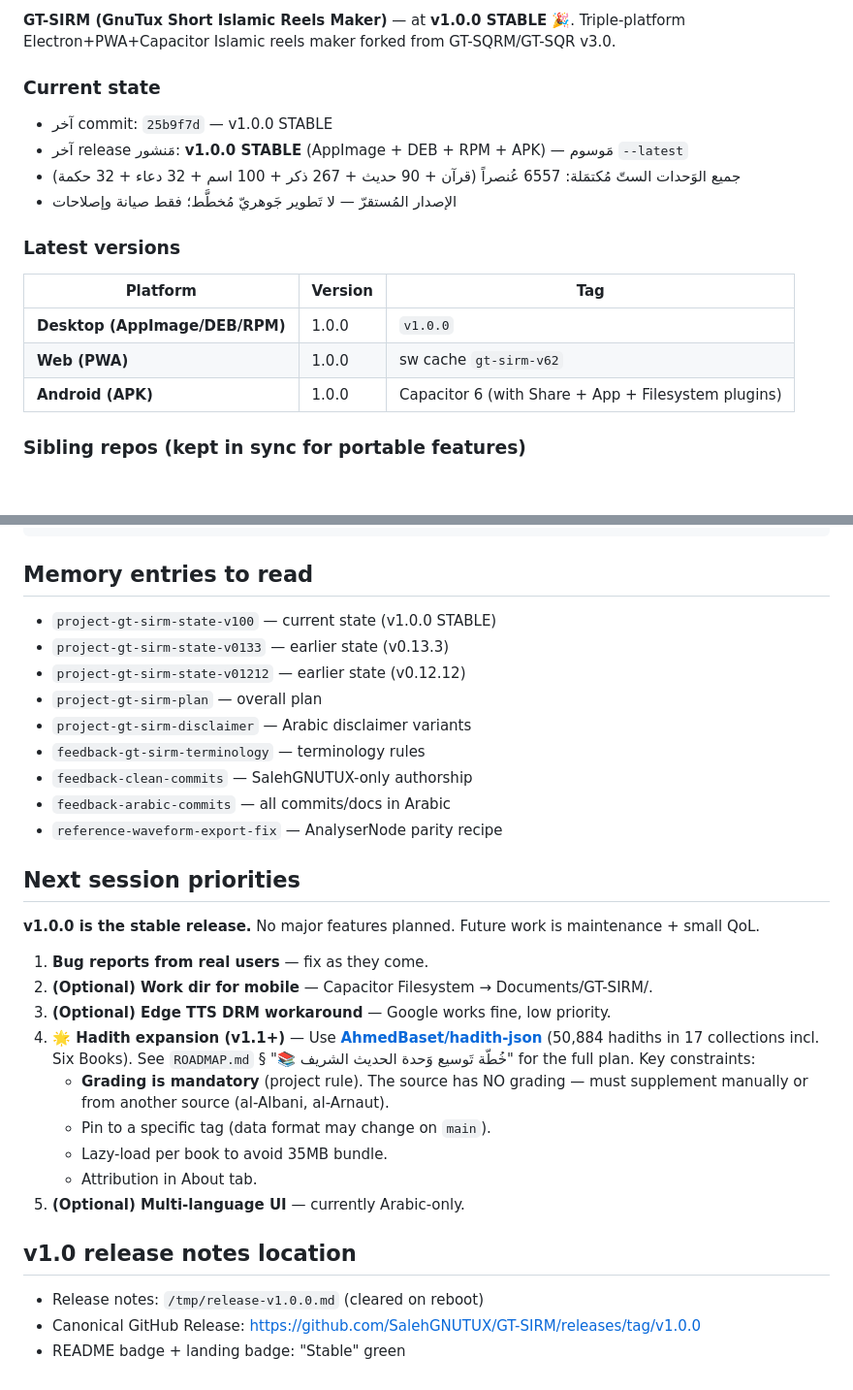
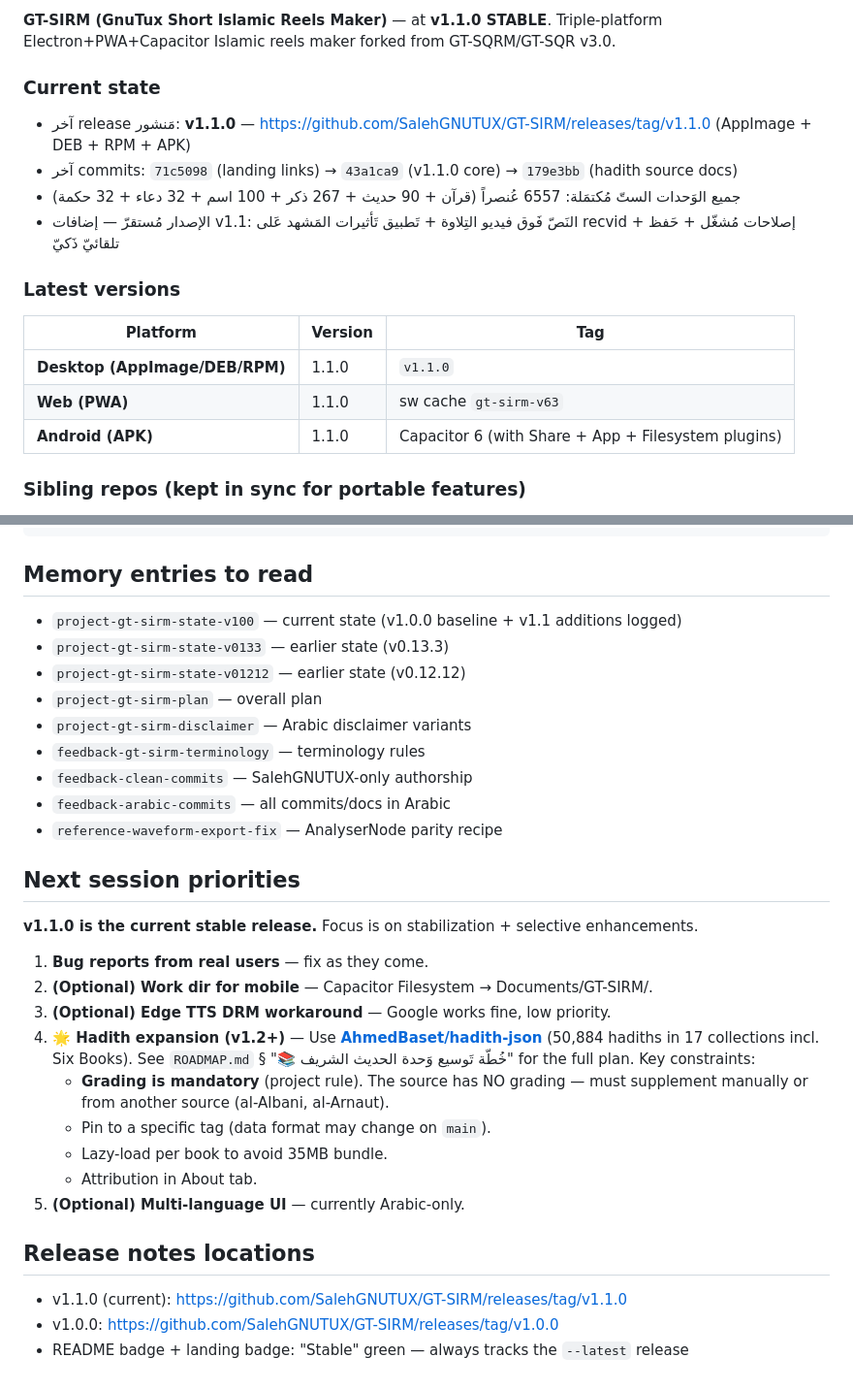
Before and after one commit to SalehGNUTUX/GT-SIRM, a Markdown page: CLAUDE.md, 2 parts joined by grey strips. Shown at 97% size. Rendered like a GitHub page; blank space fills up the shorter version.

```diff
--- a/CLAUDE.md
+++ b/CLAUDE.md
@@ -6,18 +6,18 @@ This file provides guidance to Claude Code (claude.ai/code) when working with co
 
-**GT-SIRM (GnuTux Short Islamic Reels Maker)** — at **v1.0.0 STABLE** 🎉. Triple-platform Electron+PWA+Capacitor Islamic reels maker forked from GT-SQRM/GT-SQR v3.0.
+**GT-SIRM (GnuTux Short Islamic Reels Maker)** — at **v1.1.0 STABLE**. Triple-platform Electron+PWA+Capacitor Islamic reels maker forked from GT-SQRM/GT-SQR v3.0.
 
 ### Current state
-- آخر commit: `25b9f7d` — v1.0.0 STABLE
-- آخر release مَنشور: **v1.0.0 STABLE** (AppImage + DEB + RPM + APK) — مَوسوم `--latest`
+- آخر release مَنشور: **v1.1.0** — https://github.com/SalehGNUTUX/GT-SIRM/releases/tag/v1.1.0 (AppImage + DEB + RPM + APK)
+- آخر commits: `71c5098` (landing links) → `43a1ca9` (v1.1.0 core) → `179e3bb` (hadith source docs)
 - جميع الوَحدات الستّ مُكتمَلة: 6557 عُنصراً (قرآن + 90 حديث + 267 ذكر + 100 اسم + 32 دعاء + 32 حكمة)
-- الإصدار المُستقرّ — لا تَطوير جَوهريّ مُخطَّط؛ فقط صيانة وإصلاحات
+- الإصدار مُستقرّ — إضافات v1.1: النَصّ فَوق فيديو التِلاوة + تَطبيق تَأثيرات المَشهد عَلى recvid + إصلاحات مُشغّل + حَفظ تلقائيّ ذَكيّ
 
 ### Latest versions
 | Platform | Version | Tag |
 |---|---|---|
-| **Desktop (AppImage/DEB/RPM)** | 1.0.0 | `v1.0.0` |
-| **Web (PWA)** | 1.0.0 | sw cache `gt-sirm-v62` |
-| **Android (APK)** | 1.0.0 | Capacitor 6 (with Share + App + Filesystem plugins) |
+| **Desktop (AppImage/DEB/RPM)** | 1.1.0 | `v1.1.0` |
+| **Web (PWA)** | 1.1.0 | sw cache `gt-sirm-v63` |
+| **Android (APK)** | 1.1.0 | Capacitor 6 (with Share + App + Filesystem plugins) |
 
 ### Sibling repos (kept in sync for portable features)
 GT-SIRM features that are portable (chromakey, vtitle, project save, recvid, restart-all-btn) get backported to GT-SQRM/GT-SQR. Features tied to GT-SIRM's architecture (Module Manager, free text, per-slice timing+lock, content modules, work dir, collapsible UI, mic recorder, TTS, Android wrapping) are NOT ported.
@@ -438,7 +482,7 @@ git clone --depth 3 https://github.com/SalehGNUTUX/GT-SQR.git GT-SQR-port
 
 ## Memory entries to read
 
-- `project-gt-sirm-state-v100` — current state (v1.0.0 STABLE)
+- `project-gt-sirm-state-v100` — current state (v1.0.0 baseline + v1.1 additions logged)
 - `project-gt-sirm-state-v0133` — earlier state (v0.13.3)
 - `project-gt-sirm-state-v01212` — earlier state (v0.12.12)
 - `project-gt-sirm-plan` — overall plan
@@ -450,19 +494,19 @@ git clone --depth 3 https://github.com/SalehGNUTUX/GT-SQR.git GT-SQR-port
 
 ## Next session priorities
 
-**v1.0.0 is the stable release.** No major features planned. Future work is maintenance + small QoL.
+**v1.1.0 is the current stable release.** Focus is on stabilization + selective enhancements.
 
 1. **Bug reports from real users** — fix as they come.
 2. **(Optional) Work dir for mobile** — Capacitor Filesystem → Documents/GT-SIRM/.
 3. **(Optional) Edge TTS DRM workaround** — Google works fine, low priority.
-4. **🌟 Hadith expansion (v1.1+)** — Use **[AhmedBaset/hadith-json](https://github.com/AhmedBaset/hadith-json)** (50,884 hadiths in 17 collections incl. Six Books). See `ROADMAP.md` § "📚 خُطّة تَوسيع وَحدة الحديث الشريف" for the full plan. Key constraints:
+4. **🌟 Hadith expansion (v1.2+)** — Use **[AhmedBaset/hadith-json](https://github.com/AhmedBaset/hadith-json)** (50,884 hadiths in 17 collections incl. Six Books). See `ROADMAP.md` § "📚 خُطّة تَوسيع وَحدة الحديث الشريف" for the full plan. Key constraints:
    - **Grading is mandatory** (project rule). The source has NO grading — must supplement manually or from another source (al-Albani, al-Arnaut).
    - Pin to a specific tag (data format may change on `main`).
    - Lazy-load per book to avoid 35MB bundle.
    - Attribution in About tab.
 5. **(Optional) Multi-language UI** — currently Arabic-only.
 
-## v1.0 release notes location
-- Release notes: `/tmp/release-v1.0.0.md` (cleared on reboot)
-- Canonical GitHub Release: https://github.com/SalehGNUTUX/GT-SIRM/releases/tag/v1.0.0
-- README badge + landing badge: "Stable" green
+## Release notes locations
+- v1.1.0 (current): https://github.com/SalehGNUTUX/GT-SIRM/releases/tag/v1.1.0
+- v1.0.0: https://github.com/SalehGNUTUX/GT-SIRM/releases/tag/v1.0.0
+- README badge + landing badge: "Stable" green — always tracks the `--latest` release
```
Also changed, not shown: other parts of CLAUDE.md (+45 -1 lines).
